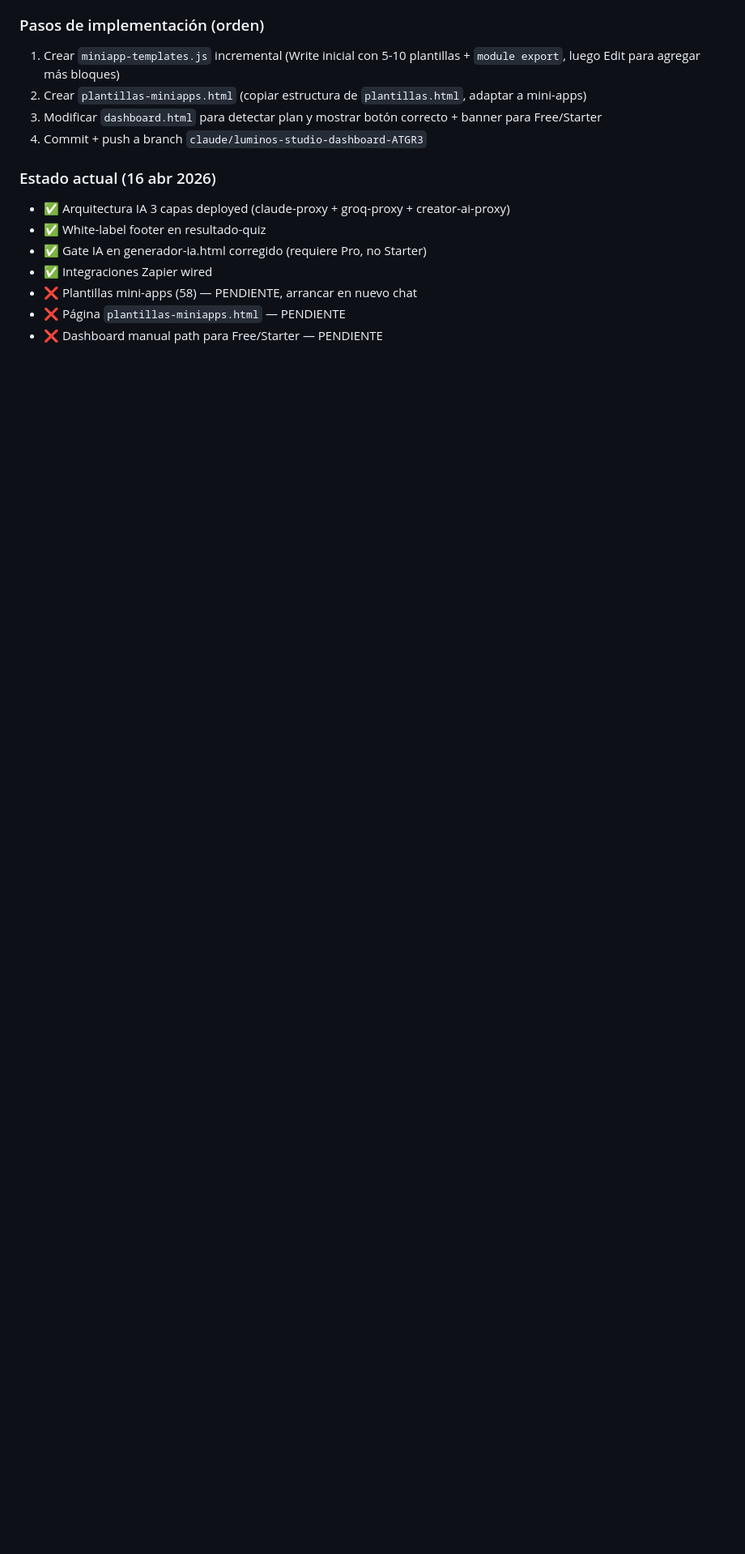
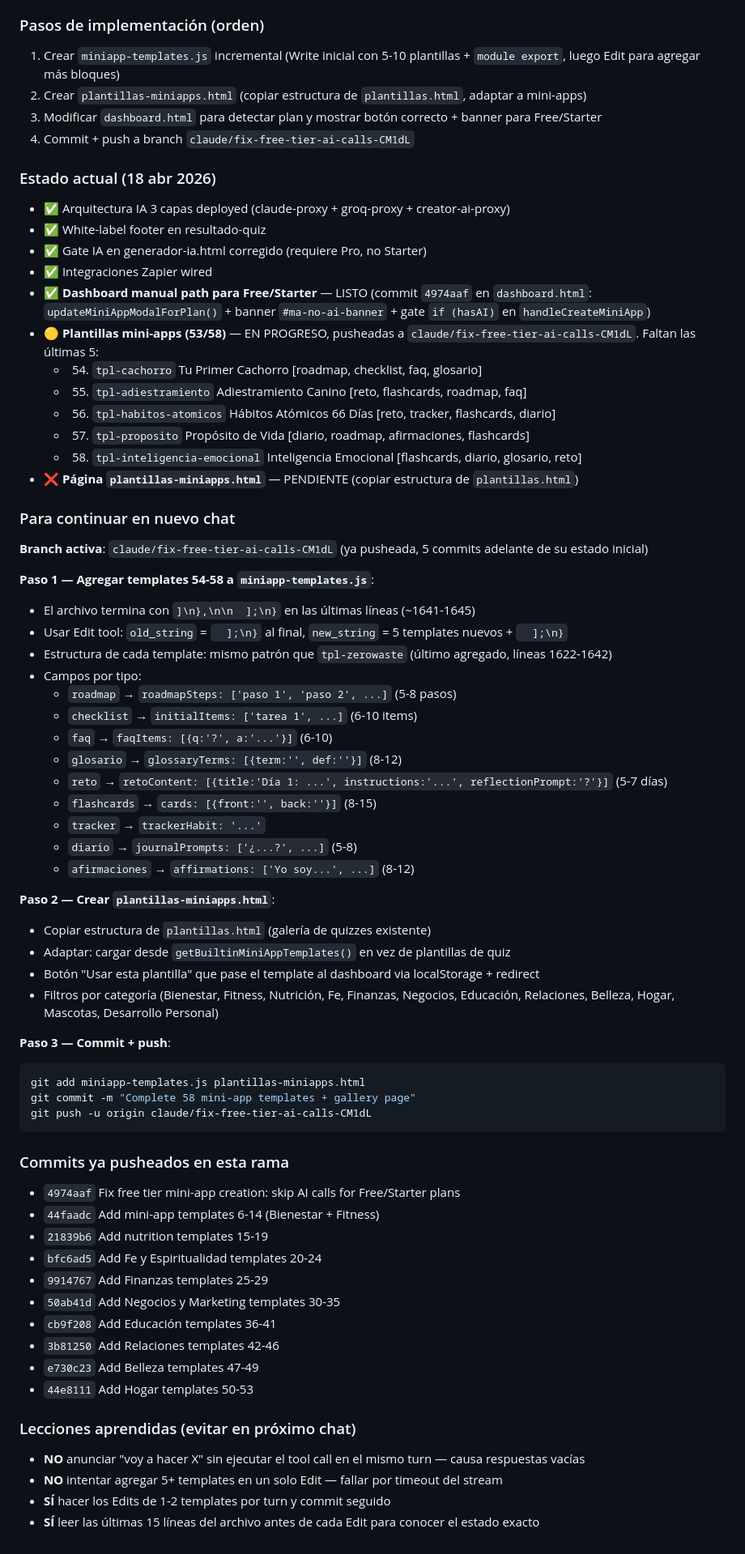
Before and after one commit to sandramon2412-png/mi-quizzes, a Markdown page: CLAUDE.md, the part around the change. Shown at 81% size. Drawn GitHub-style; blank space fills up the shorter version.

Commit message:
Update CLAUDE.md with current state for handoff to new chat

````diff
--- a/CLAUDE.md
+++ b/CLAUDE.md
@@ -272,13 +272,67 @@ Crear 58 plantillas prearmadas con contenido real para que Free/Starter puedan c
 1. Crear `miniapp-templates.js` incremental (Write inicial con 5-10 plantillas + `module export`, luego Edit para agregar más bloques)
 2. Crear `plantillas-miniapps.html` (copiar estructura de `plantillas.html`, adaptar a mini-apps)
 3. Modificar `dashboard.html` para detectar plan y mostrar botón correcto + banner para Free/Starter
-4. Commit + push a branch `claude/luminos-studio-dashboard-ATGR3`
+4. Commit + push a branch `claude/fix-free-tier-ai-calls-CM1dL`
 
-### Estado actual (16 abr 2026)
+### Estado actual (18 abr 2026)
 - ✅ Arquitectura IA 3 capas deployed (claude-proxy + groq-proxy + creator-ai-proxy)
 - ✅ White-label footer en resultado-quiz
 - ✅ Gate IA en generador-ia.html corregido (requiere Pro, no Starter)
 - ✅ Integraciones Zapier wired
-- ❌ Plantillas mini-apps (58) — PENDIENTE, arrancar en nuevo chat
-- ❌ Página `plantillas-miniapps.html` — PENDIENTE
-- ❌ Dashboard manual path para Free/Starter — PENDIENTE
+- ✅ **Dashboard manual path para Free/Starter** — LISTO (commit `4974aaf` en `dashboard.html`: `updateMiniAppModalForPlan()` + banner `#ma-no-ai-banner` + gate `if (hasAI)` en `handleCreateMiniApp`)
+- 🟡 **Plantillas mini-apps (53/58)** — EN PROGRESO, pusheadas a `claude/fix-free-tier-ai-calls-CM1dL`. Faltan las últimas 5:
+  - 54. `tpl-cachorro` Tu Primer Cachorro [roadmap, checklist, faq, glosario]
+  - 55. `tpl-adiestramiento` Adiestramiento Canino [reto, flashcards, roadmap, faq]
+  - 56. `tpl-habitos-atomicos` Hábitos Atómicos 66 Días [reto, tracker, flashcards, diario]
+  - 57. `tpl-proposito` Propósito de Vida [diario, roadmap, afirmaciones, flashcards]
+  - 58. `tpl-inteligencia-emocional` Inteligencia Emocional [flashcards, diario, glosario, reto]
+- ❌ **Página `plantillas-miniapps.html`** — PENDIENTE (copiar estructura de `plantillas.html`)
+
+### Para continuar en nuevo chat
+**Branch activa**: `claude/fix-free-tier-ai-calls-CM1dL` (ya pusheada, 5 commits adelante de su estado inicial)
+
+**Paso 1 — Agregar templates 54-58 a `miniapp-templates.js`**:
+- El archivo termina con `]\n},\n\n  ];\n}` en las últimas líneas (~1641-1645)
+- Usar Edit tool: `old_string` = `  ];\n}` al final, `new_string` = 5 templates nuevos + `  ];\n}`
+- Estructura de cada template: mismo patrón que `tpl-zerowaste` (último agregado, líneas 1622-1642)
+- Campos por tipo:
+  - `roadmap` → `roadmapSteps: ['paso 1', 'paso 2', ...]` (5-8 pasos)
+  - `checklist` → `initialItems: ['tarea 1', ...]` (6-10 items)
+  - `faq` → `faqItems: [{q:'?', a:'...'}]` (6-10)
+  - `glosario` → `glossaryTerms: [{term:'', def:''}]` (8-12)
+  - `reto` → `retoContent: [{title:'Día 1: ...', instructions:'...', reflectionPrompt:'?'}]` (5-7 días)
+  - `flashcards` → `cards: [{front:'', back:''}]` (8-15)
+  - `tracker` → `trackerHabit: '...'`
+  - `diario` → `journalPrompts: ['¿...?', ...]` (5-8)
+  - `afirmaciones` → `affirmations: ['Yo soy...', ...]` (8-12)
+
+**Paso 2 — Crear `plantillas-miniapps.html`**:
+- Copiar estructura de `plantillas.html` (galería de quizzes existente)
+- Adaptar: cargar desde `getBuiltinMiniAppTemplates()` en vez de plantillas de quiz
+- Botón "Usar esta plantilla" que pase el template al dashboard via localStorage + redirect
+- Filtros por categoría (Bienestar, Fitness, Nutrición, Fe, Finanzas, Negocios, Educación, Relaciones, Belleza, Hogar, Mascotas, Desarrollo Personal)
+
+**Paso 3 — Commit + push**:
+```bash
+git add miniapp-templates.js plantillas-miniapps.html
+git commit -m "Complete 58 mini-app templates + gallery page"
+git push -u origin claude/fix-free-tier-ai-calls-CM1dL
+```
+
+### Commits ya pusheados en esta rama
+- `4974aaf` Fix free tier mini-app creation: skip AI calls for Free/Starter plans
+- `44faadc` Add mini-app templates 6-14 (Bienestar + Fitness)
+- `21839b6` Add nutrition templates 15-19
+- `bfc6ad5` Add Fe y Espiritualidad templates 20-24
+- `9914767` Add Finanzas templates 25-29
+- `50ab41d` Add Negocios y Marketing templates 30-35
+- `cb9f208` Add Educación templates 36-41
+- `3b81250` Add Relaciones templates 42-46
+- `e730c23` Add Belleza templates 47-49
+- `44e8111` Add Hogar templates 50-53
+
+### Lecciones aprendidas (evitar en próximo chat)
+- **NO** anunciar "voy a hacer X" sin ejecutar el tool call en el mismo turn — causa respuestas vacías
+- **NO** intentar agregar 5+ templates en un solo Edit — fallar por timeout del stream
+- **SÍ** hacer los Edits de 1-2 templates por turn y commit seguido
+- **SÍ** leer las últimas 15 líneas del archivo antes de cada Edit para conocer el estado exacto
````
